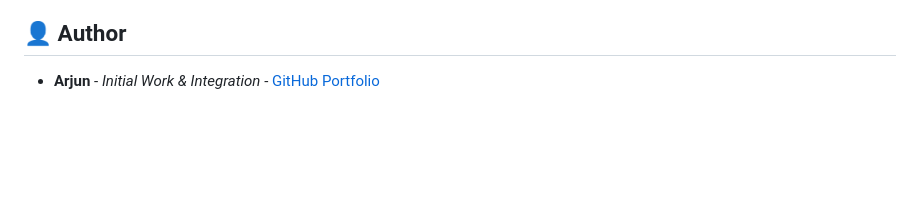
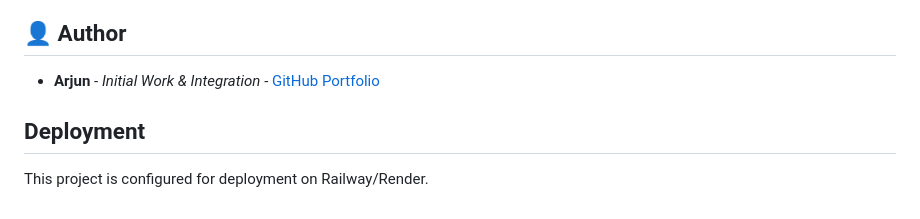
Before and after one commit to arjun906130/blinkit, a Markdown page: README.md, the part around the change. Drawn GitHub-style; blank space fills up the shorter version.

Commit message:
docs: add deployment instructions to README

```diff
--- a/README.md
+++ b/README.md
@@ -110,3 +110,6 @@ python --version
 ## 👤 Author
 
 * **Arjun** - *Initial Work & Integration* - [GitHub Portfolio](https://github.com/)
+
+## Deployment
+This project is configured for deployment on Railway/Render.
```
